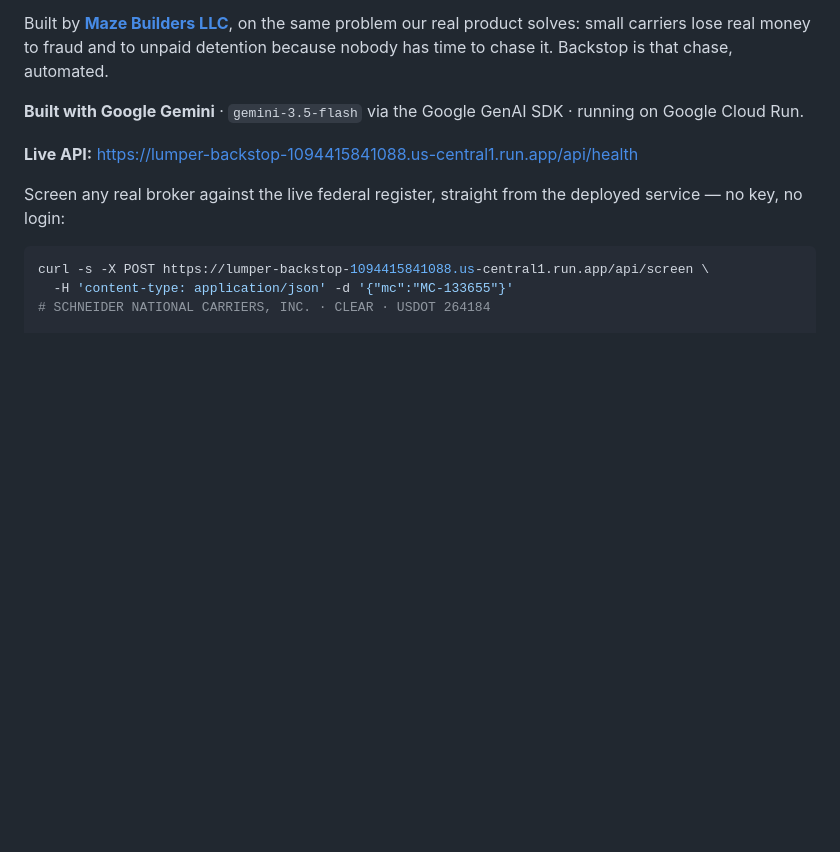
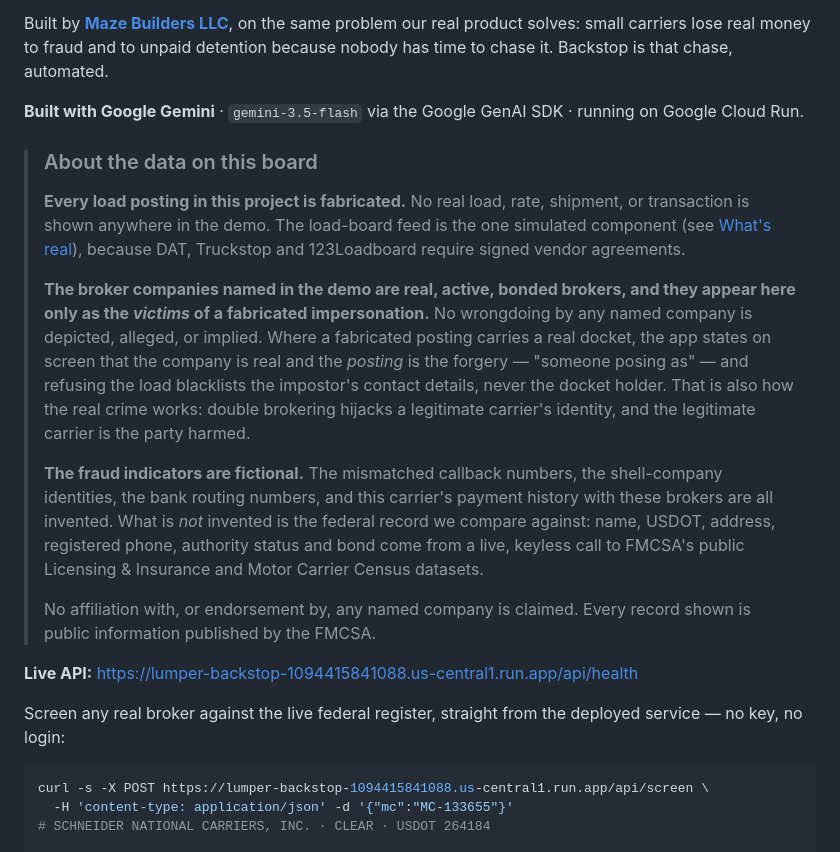
Before and after one commit to yordanoskassa/lumper_hack, a Markdown page: README.md, the part around the change. Rendered like a GitHub page; blank space fills up the shorter version.

Commit message:
Say up front which half is fabricated and who the real companies are in this story

```diff
--- a/README.md
+++ b/README.md
@@ -13,6 +13,32 @@ has time to chase it. Backstop is that chase, automated.
 
 **Built with Google Gemini** · `gemini-3.5-flash` via the Google GenAI SDK ·
 running on Google Cloud Run.
+
+> ### About the data on this board
+>
+> **Every load posting in this project is fabricated.** No real load, rate,
+> shipment, or transaction is shown anywhere in the demo. The load-board feed is
+> the one simulated component (see [What's real](#whats-real-and-the-one-thing-we-simulate)),
+> because DAT, Truckstop and 123Loadboard require signed vendor agreements.
+>
+> **The broker companies named in the demo are real, active, bonded brokers, and
+> they appear here only as the *victims* of a fabricated impersonation.** No
+> wrongdoing by any named company is depicted, alleged, or implied. Where a
+> fabricated posting carries a real docket, the app states on screen that the
+> company is real and the *posting* is the forgery — "someone posing as" — and
+> refusing the load blacklists the impostor's contact details, never the docket
+> holder. That is also how the real crime works: double brokering hijacks a
+> legitimate carrier's identity, and the legitimate carrier is the party harmed.
+>
+> **The fraud indicators are fictional.** The mismatched callback numbers, the
+> shell-company identities, the bank routing numbers, and this carrier's payment
+> history with these brokers are all invented. What is *not* invented is the
+> federal record we compare against: name, USDOT, address, registered phone,
+> authority status and bond come from a live, keyless call to FMCSA's public
+> Licensing & Insurance and Motor Carrier Census datasets.
+>
+> No affiliation with, or endorsement by, any named company is claimed. Every
+> record shown is public information published by the FMCSA.
 
 **Live API:** https://lumper-backstop-1094415841088.us-central1.run.app/api/health
 
```
Also changed, not shown: devpost-media/DEVPOST.md (+18 -0 lines).
